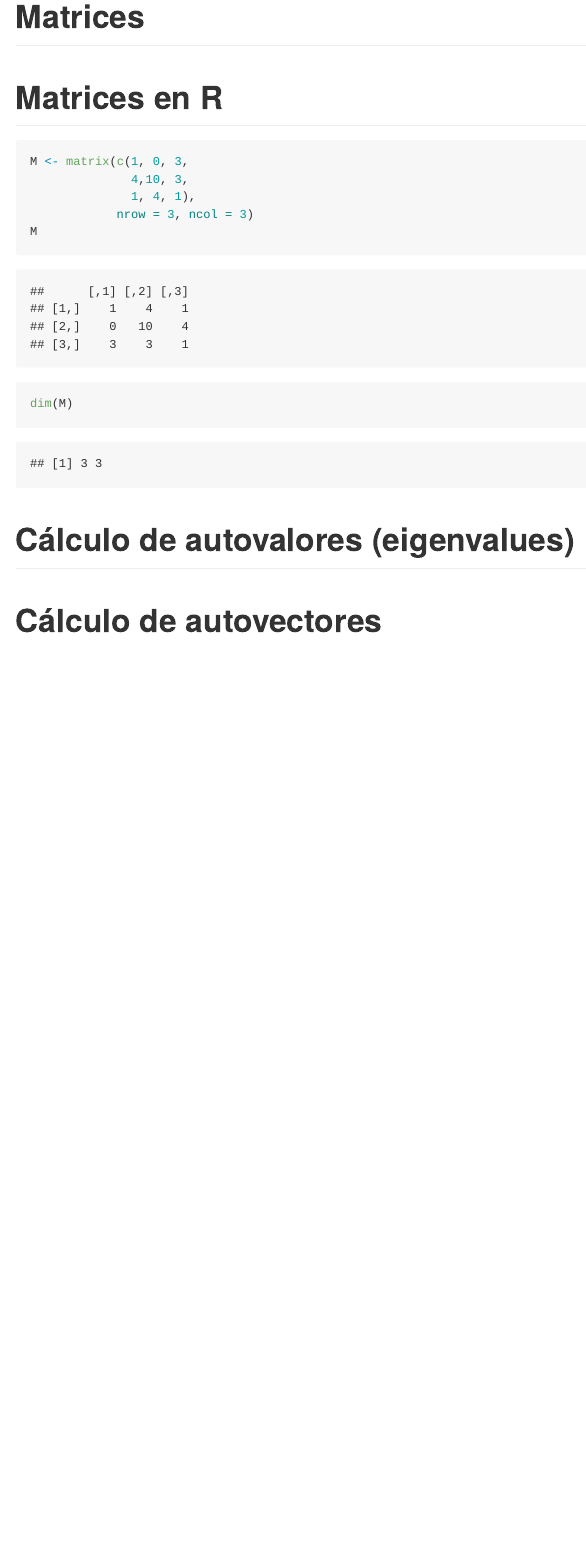
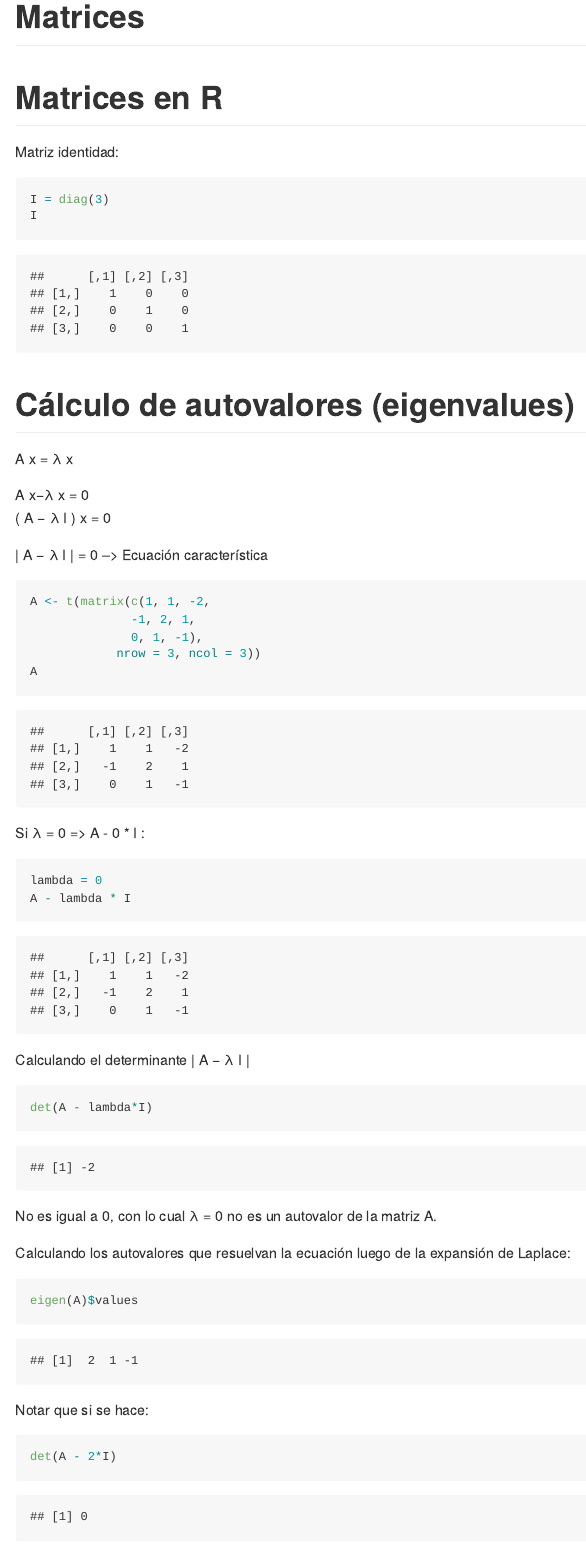
Before and after one commit to karbartolome/ds-teoria, an R Markdown document (01_autovalores_autovectores/01_autovalores_autovectores.Rmd): the page in a window 1100 px wide, from its top. Rendered offline with R 4.5, knitr and Pandoc, with nearby package versions.

Commit message:
autovalores

````diff
--- a/01_autovalores_autovectores/01_autovalores_autovectores.Rmd
+++ b/01_autovalores_autovectores/01_autovalores_autovectores.Rmd
@@ -9,22 +9,55 @@ knitr::opts_chunk$set(echo = TRUE)
 
 # Matrices en R
 
-```{r}
-M <- matrix(c(1, 0, 3,
-              4,10, 3,
-              1, 4, 1),
-            nrow = 3, ncol = 3)
-M
-```
+Matriz identidad:
 
 ```{r}
-dim(M)
+I = diag(3)
+I
 ```
 
 # Cálculo de autovalores (eigenvalues)
 
+A x = λ x
+
+A x−λ x = 0
+( A − λ I ) x = 0
+
+\| A − λ I \| = 0 --\> Ecuación característica
+
 ```{r}
+A <- t(matrix(c(1, 1, -2,
+              -1, 2, 1,
+              0, 1, -1),
+            nrow = 3, ncol = 3))
+A
+```
 
+Si λ = 0 =\> A - 0 \* I :
+
+```{r}
+lambda = 0
+A - lambda * I
+```
+
+Calculando el determinante \| A − λ I \|
+
+```{r}
+det(A - lambda*I)
+```
+
+No es igual a 0, con lo cual λ = 0 no es un autovalor de la matriz A.
+
+Calculando los autovalores que resuelvan la ecuación luego de la expansión de Laplace:
+
+```{r}
+eigen(A)$values
+```
+
+Notar que si se hace:
+
+```{r}
+det(A - 2*I)
 ```
 
 # Cálculo de autovectores
````
Also changed, not shown: 01_autovalores_autovectores/01_autovalores_autovectores.md (added).
